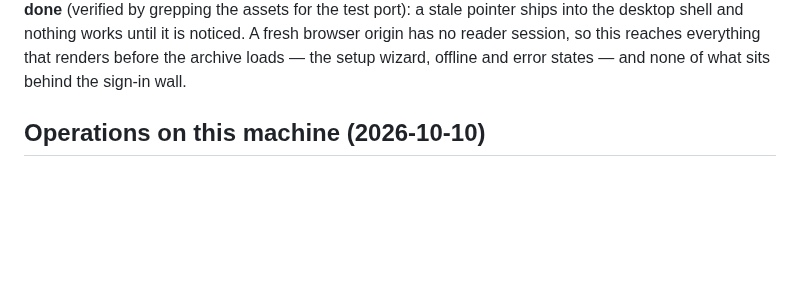
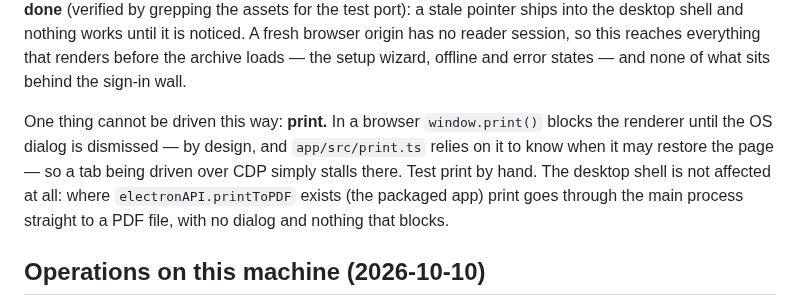
Before and after one commit to smallg0at/travel-archive, a Markdown page: docs/environment.md, the part around the change. GitHub-like rendering; blank space fills up the shorter version.

Commit message:
Write down that print cannot be driven, instead of filing it as a freeze
The entry said "window.print() freezes the renderer" and I read it as a
user-visible hang - it is neither. In a browser the block is by design, and
print.ts depends on it ("Blocks until the dialog is dismissed, which is what
makes it safe to put the screen-sized images back on the next line"). The
desktop shell, which is what ships, does not call window.print() at all: with
electronAPI.printToPDF present it rasterises the page in the main process to a
PDF file, with no dialog and nothing that blocks.

What is real is only that a tab driven over CDP stalls while the OS dialog is up
- which the entry itself already said ("Test print by hand"). That line now sits
in docs/environment.md's browser-driving recipe, where it will be read.

```diff
--- a/docs/environment.md
+++ b/docs/environment.md
@@ -198,6 +198,14 @@ into the desktop shell and nothing works until it is noticed. A fresh browser
 origin has no reader session, so this reaches everything that renders before
 the archive loads — the setup wizard, offline and error states — and none of
 what sits behind the sign-in wall.
+
+One thing cannot be driven this way: **print.** In a browser `window.print()`
+blocks the renderer until the OS dialog is dismissed — by design, and
+`app/src/print.ts` relies on it to know when it may restore the page — so a tab
+being driven over CDP simply stalls there. Test print by hand. The desktop shell
+is not affected at all: where `electronAPI.printToPDF` exists (the packaged app)
+print goes through the main process straight to a PDF file, with no dialog and
+nothing that blocks.
 
 ## Operations on this machine (2026-10-10)
 
```
